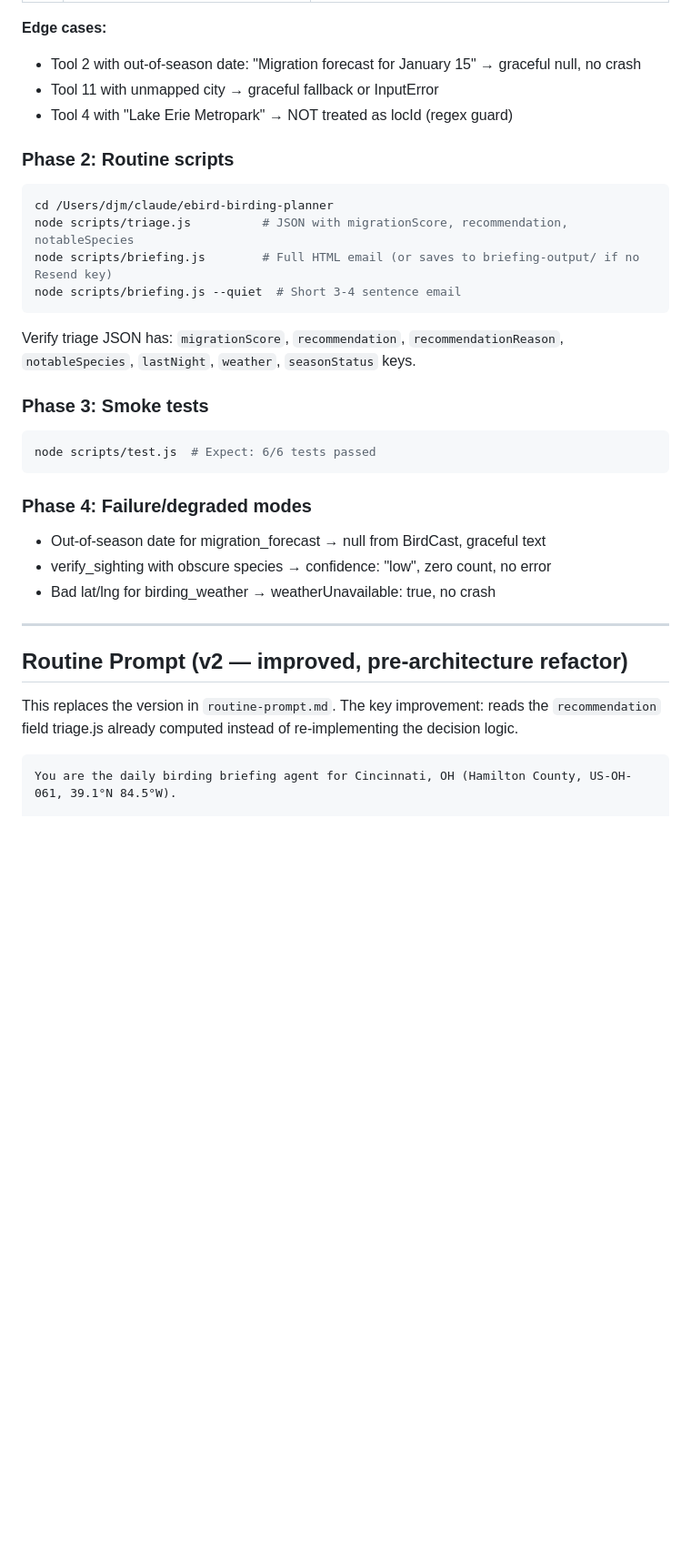
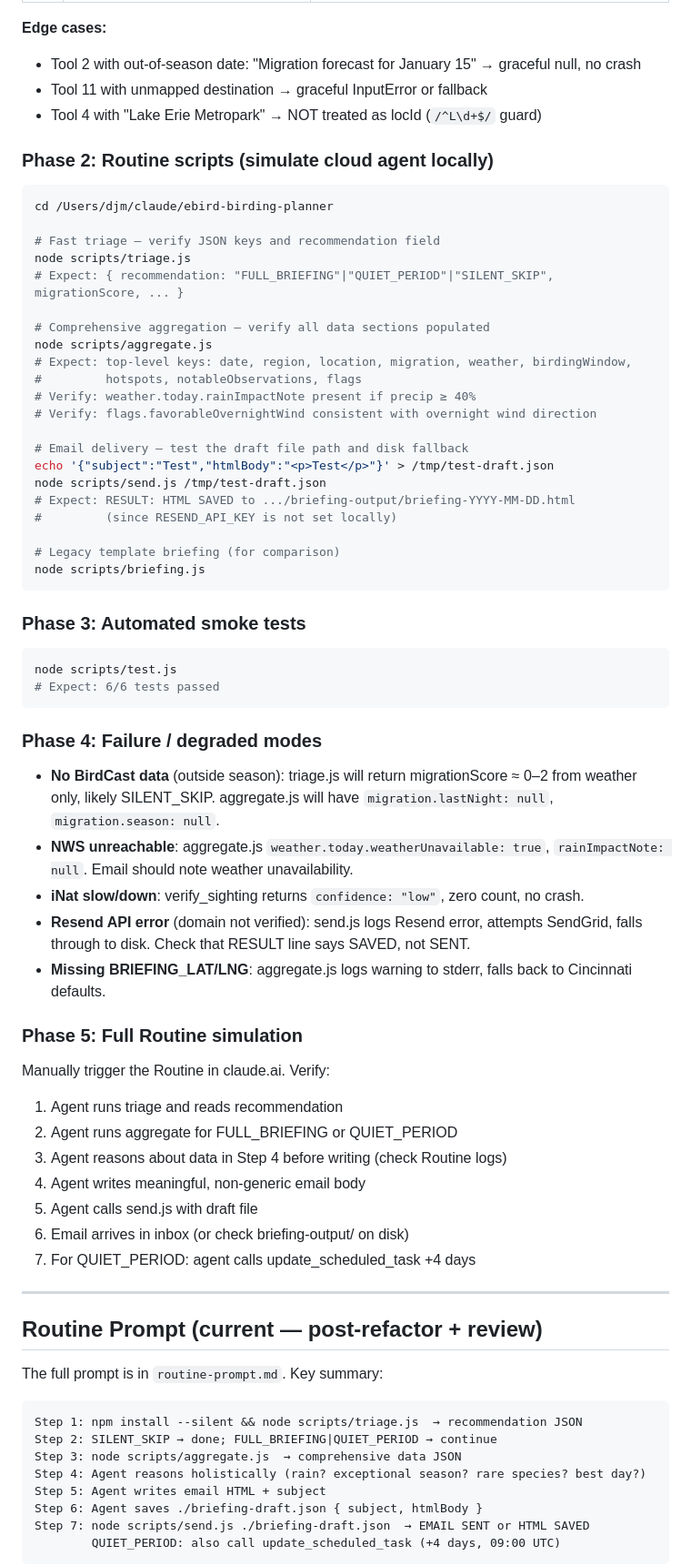
Before and after one commit to minikdj/ebird-birding-planner, a Markdown page: session-notes.md, the part around one of its changes. Shown at 91% size. GitHub-like rendering; blank space fills up the shorter version.

````diff
--- a/session-notes.md
+++ b/session-notes.md
@@ -89,41 +107,78 @@ Restart Claude Desktop first, then run each prompt:
 
 **Edge cases:**
 - Tool 2 with out-of-season date: "Migration forecast for January 15" → graceful null, no crash
-- Tool 11 with unmapped city → graceful fallback or InputError
-- Tool 4 with "Lake Erie Metropark" → NOT treated as locId (regex guard)
+- Tool 11 with unmapped destination → graceful InputError or fallback
+- Tool 4 with "Lake Erie Metropark" → NOT treated as locId (`/^L\d+$/` guard)
 
-### Phase 2: Routine scripts
+### Phase 2: Routine scripts (simulate cloud agent locally)
 
 ```bash
 cd /Users/djm/claude/ebird-birding-planner
-node scripts/triage.js          # JSON with migrationScore, recommendation, notableSpecies
-node scripts/briefing.js        # Full HTML email (or saves to briefing-output/ if no Resend key)
-node scripts/briefing.js --quiet  # Short 3-4 sentence email
+
+# Fast triage — verify JSON keys and recommendation field
+node scripts/triage.js
+# Expect: { recommendation: "FULL_BRIEFING"|"QUIET_PERIOD"|"SILENT_SKIP", migrationScore, ... }
+
+# Comprehensive aggregation — verify all data sections populated
+node scripts/aggregate.js
+# Expect: top-level keys: date, region, location, migration, weather, birdingWindow,
+#         hotspots, notableObservations, flags
+# Verify: weather.today.rainImpactNote present if precip ≥ 40%
+# Verify: flags.favorableOvernightWind consistent with overnight wind direction
+
+# Email delivery — test the draft file path and disk fallback
+echo '{"subject":"Test","htmlBody":"<p>Test</p>"}' > /tmp/test-draft.json
+node scripts/send.js /tmp/test-draft.json
+# Expect: RESULT: HTML SAVED to .../briefing-output/briefing-YYYY-MM-DD.html
+#         (since RESEND_API_KEY is not set locally)
+
+# Legacy template briefing (for comparison)
+node scripts/briefing.js
 ```
 
-Verify triage JSON has: `migrationScore`, `recommendation`, `recommendationReason`,
-`notableSpecies`, `lastNight`, `weather`, `seasonStatus` keys.
-
-### Phase 3: Smoke tests
+### Phase 3: Automated smoke tests
 
 ```bash
-node scripts/test.js  # Expect: 6/6 tests passed
+node scripts/test.js
+# Expect: 6/6 tests passed
 ```
 
-### Phase 4: Failure/degraded modes
+### Phase 4: Failure / degraded modes
 
-- Out-of-season date for migration_forecast → null from BirdCast, graceful text
-- verify_sighting with obscure species → confidence: "low", zero count, no error
-- Bad lat/lng for birding_weather → weatherUnavailable: true, no crash
+- **No BirdCast data** (outside season): triage.js will return migrationScore ≈ 0–2 from weather
+  only, likely SILENT_SKIP. aggregate.js will have `migration.lastNight: null`, `migration.season: null`.
+- **NWS unreachable**: aggregate.js `weather.today.weatherUnavailable: true`, `rainImpactNote: null`.
+  Email should note weather unavailability.
+- **iNat slow/down**: verify_sighting returns `confidence: "low"`, zero count, no crash.
+- **Resend API error** (domain not verified): send.js logs Resend error, attempts SendGrid, falls
+  through to disk. Check that RESULT line says SAVED, not SENT.
+- **Missing BRIEFING_LAT/LNG**: aggregate.js logs warning to stderr, falls back to Cincinnati defaults.
+
+### Phase 5: Full Routine simulation
+
+Manually trigger the Routine in claude.ai. Verify:
+1. Agent runs triage and reads recommendation
+2. Agent runs aggregate for FULL_BRIEFING or QUIET_PERIOD
+3. Agent reasons about data in Step 4 before writing (check Routine logs)
+4. Agent writes meaningful, non-generic email body
+5. Agent calls send.js with draft file
+6. Email arrives in inbox (or check briefing-output/ on disk)
+7. For QUIET_PERIOD: agent calls update_scheduled_task +4 days
 
 ---
 
-## Routine Prompt (v2 — improved, pre-architecture refactor)
+## Routine Prompt (current — post-refactor + review)
 
-This replaces the version in `routine-prompt.md`.
-The key improvement: reads the `recommendation` field triage.js already computed
-instead of re-implementing the decision logic.
+The full prompt is in `routine-prompt.md`. Key summary:
 
 ```
-You are the daily birding briefing agent for Cincinnati, OH (Hamilton County, US-OH-061, 39.1°N 84.5°W).
+Step 1: npm install --silent && node scripts/triage.js  → recommendation JSON
+Step 2: SILENT_SKIP → done; FULL_BRIEFING|QUIET_PERIOD → continue
+Step 3: node scripts/aggregate.js  → comprehensive data JSON
+Step 4: Agent reasons holistically (rain? exceptional season? rare species? best day?)
+Step 5: Agent writes email HTML + subject
+Step 6: Agent saves ./briefing-draft.json { subject, htmlBody }
+Step 7: node scripts/send.js ./briefing-draft.json  → EMAIL SENT or HTML SAVED
+        QUIET_PERIOD: also call update_scheduled_task (+4 days, 09:00 UTC)
+```
 
````
Also changed, not shown: other parts of session-notes.md (+52 -65 lines), SPEC.md (+1 -0 lines).
